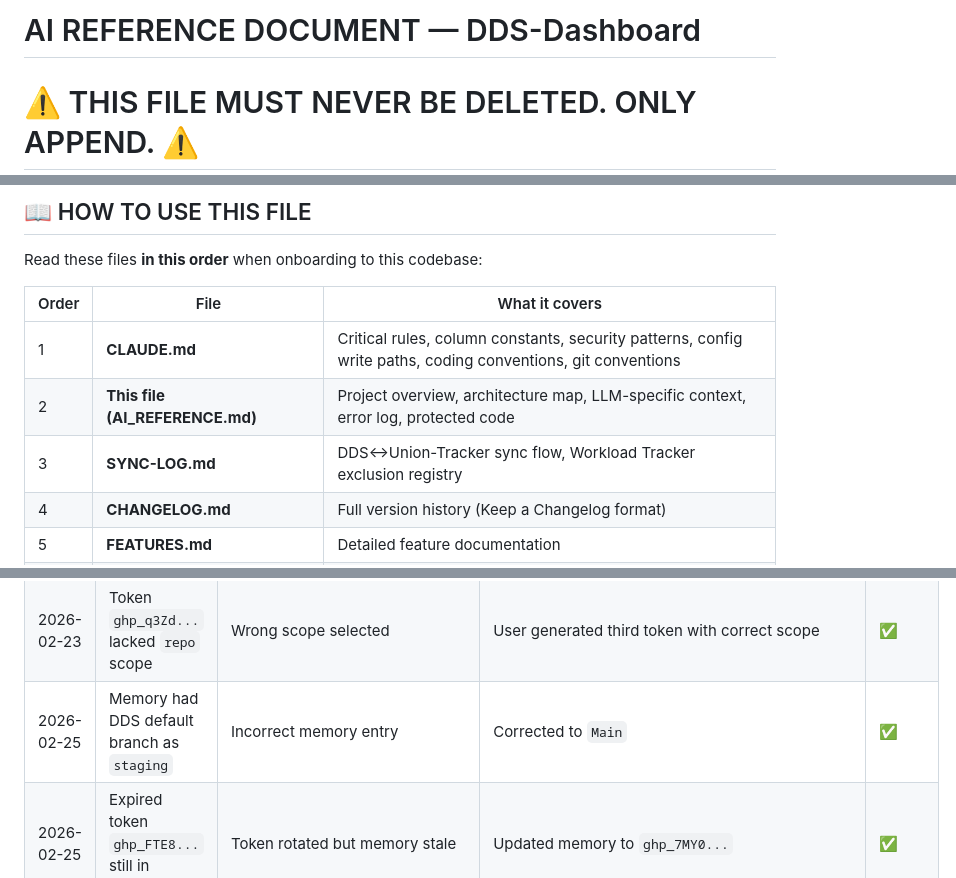
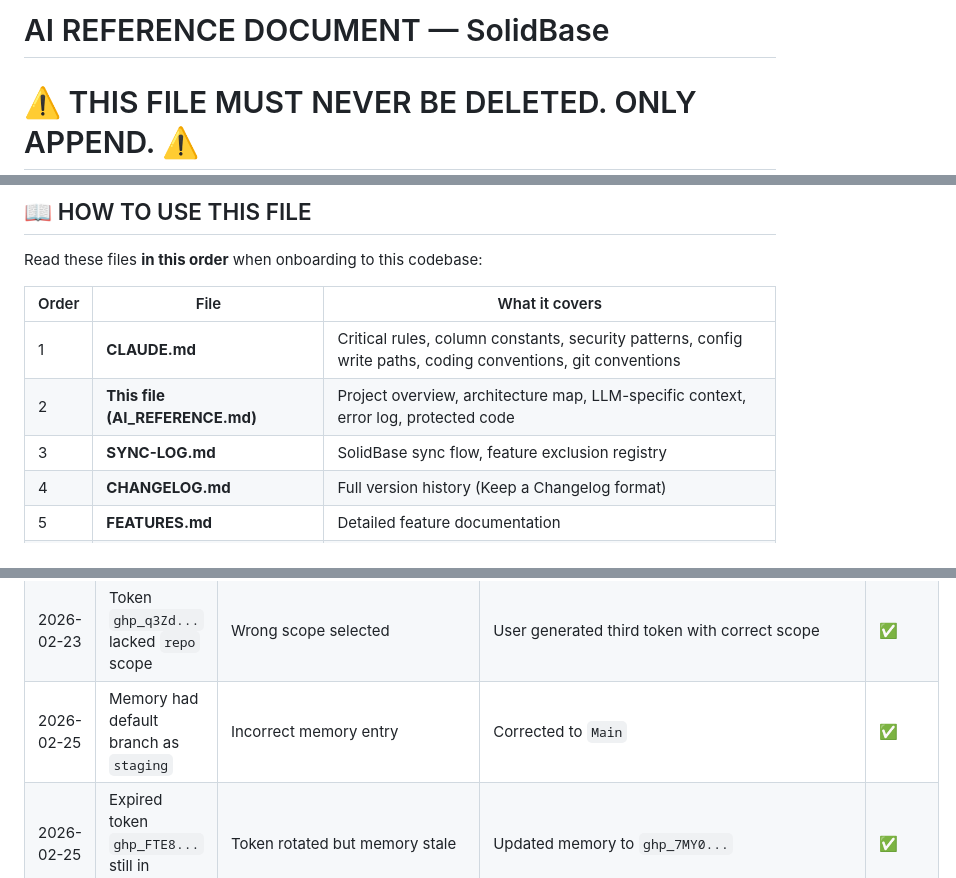
Before and after one commit to Woop91/Union-Tracker, a Markdown page: src/AI_REFERENCE.md, 3 parts joined by grey strips. Drawn GitHub-style.

```diff
--- a/src/AI_REFERENCE.md
+++ b/src/AI_REFERENCE.md
@@ -1,4 +1,4 @@
-# AI REFERENCE DOCUMENT — DDS-Dashboard
+# AI REFERENCE DOCUMENT — SolidBase
 # ⚠️ THIS FILE MUST NEVER BE DELETED. ONLY APPEND. ⚠️
 # Used by: Claude, Gemini, ChatGPT, or any LLM working on this codebase.
 # Last updated: 2026-03-16
@@ -15,7 +15,7 @@ Read these files **in this order** when onboarding to this codebase:
 |-------|------|----------------|
 | 1 | **CLAUDE.md** | Critical rules, column constants, security patterns, config write paths, coding conventions, git conventions |
 | 2 | **This file (AI_REFERENCE.md)** | Project overview, architecture map, LLM-specific context, error log, protected code |
-| 3 | **SYNC-LOG.md** | DDS↔Union-Tracker sync flow, Workload Tracker exclusion registry |
+| 3 | **SYNC-LOG.md** | SolidBase sync flow, feature exclusion registry |
 | 4 | **CHANGELOG.md** | Full version history (Keep a Changelog format) |
 | 5 | **FEATURES.md** | Detailed feature documentation |
 | 6 | **COLUMN_ISSUES_LOG.md** | Recurring column bugs — READ if touching column-related code |
@@ -203,7 +201,7 @@ Features: Material Design UI, Weingarten Rights, live steward search, PII scrubb
 | 2026-02-23 | GitHub Actions CI not triggering | Workflow triggers `main` (lowercase) but branch is `Main` | Updated `.github/workflows/build.yml` | ✅ |
 | 2026-02-23 | GitHub token `ghp_FTE8...` expired | Token rotated | User generated new token | ✅ |
 | 2026-02-23 | Token `ghp_q3Zd...` lacked `repo` scope | Wrong scope selected | User generated third token with correct scope | ✅ |
-| 2026-02-25 | Memory had DDS default branch as `staging` | Incorrect memory entry | Corrected to `Main` | ✅ |
+| 2026-02-25 | Memory had default branch as `staging` | Incorrect memory entry | Corrected to `Main` | ✅ |
 | 2026-02-25 | Expired token `ghp_FTE8...` still in memory | Token rotated but memory stale | Updated memory to `ghp_7MY0...` | ✅ |
 
 ---
```
Also changed, not shown: other parts of src/AI_REFERENCE.md (+5 -42 lines).
